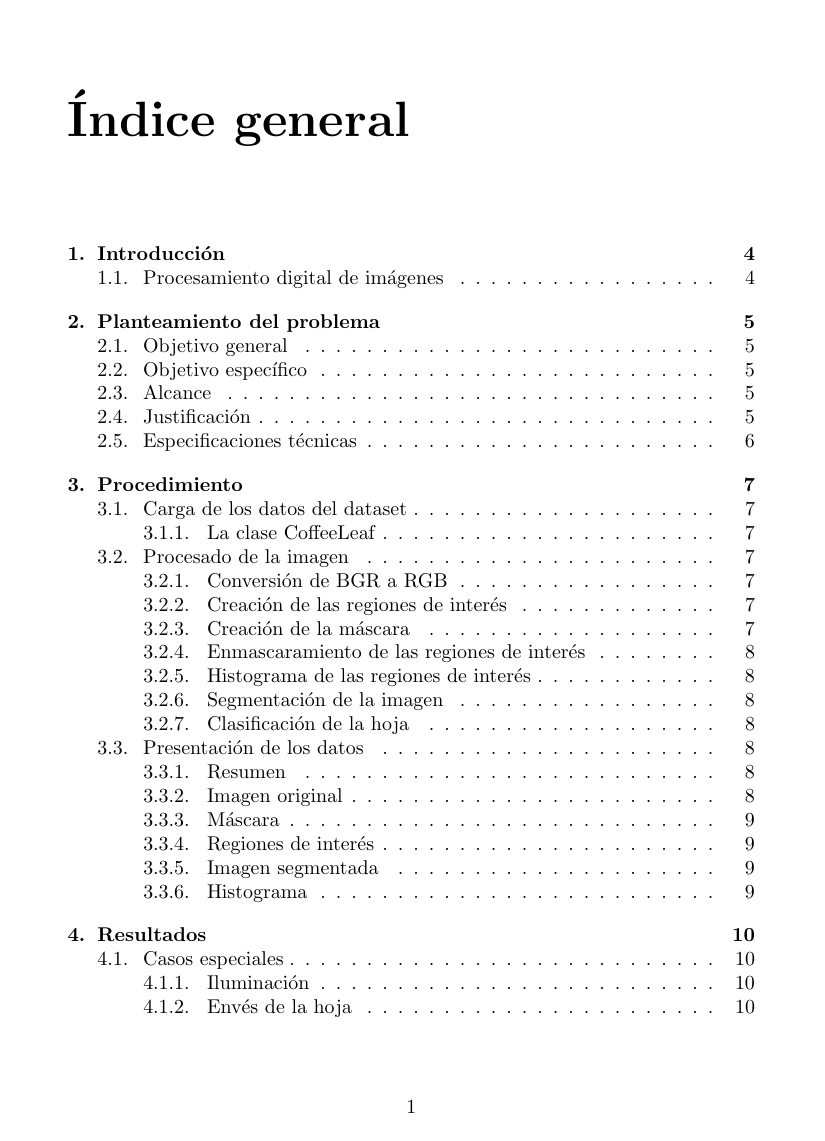
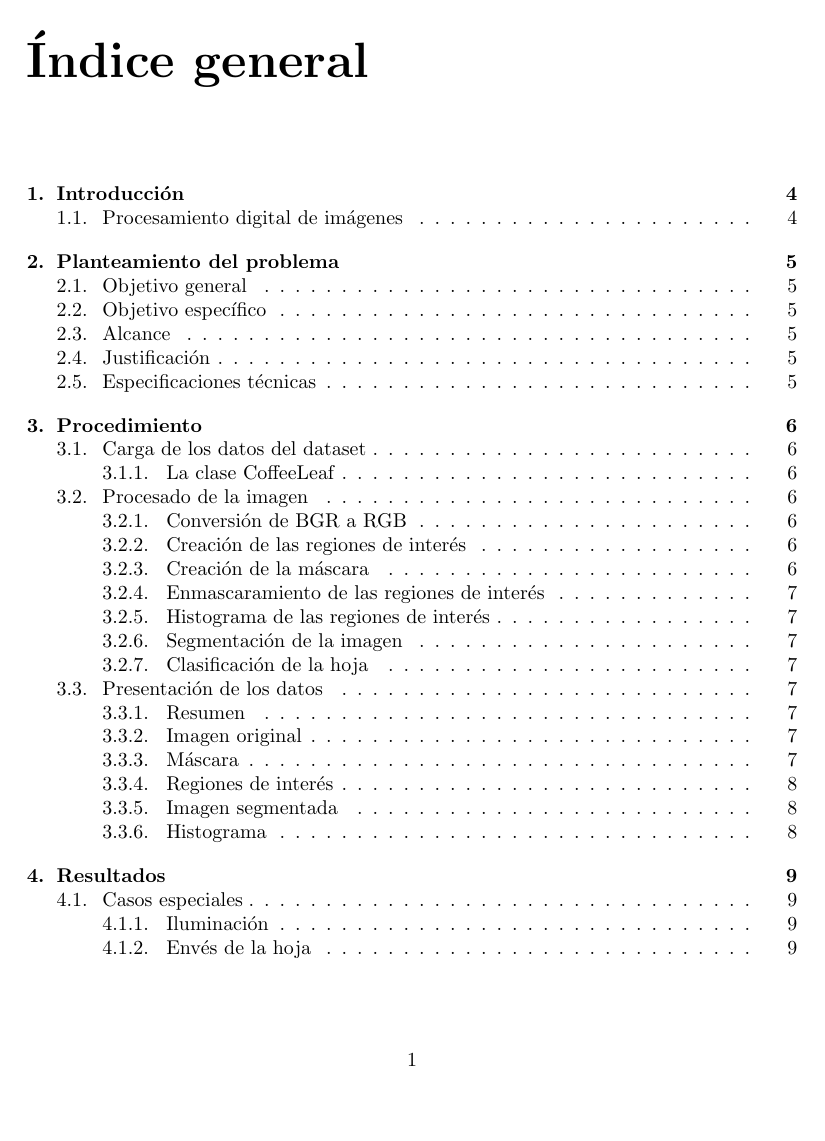
Before and after one commit to LindermanDgz/coffee-leaves-classification, a LaTeX document (docs/src/CoffeeLeavesClassification.tex): page 1 of 12 before the commit and page 1 of 11 after it. Compiled offline with pdfLaTeX.

Commit message:
Set side margins to 4 cm

```diff
--- a/docs/src/CoffeeLeavesClassification.tex
+++ b/docs/src/CoffeeLeavesClassification.tex
@@ -1,7 +1,7 @@
 \documentclass[10pt,letterpaper]{report}
 \usepackage[utf8]{inputenc}
 \usepackage[spanish]{babel}
-%\usepackage{xurl}
+\usepackage[left=4cm,right=4cm]{geometry}
 \usepackage[colorlinks, linkcolor=black, citecolor=magenta]{hyperref}
 \usepackage{graphicx}
 \usepackage{minted}
```
